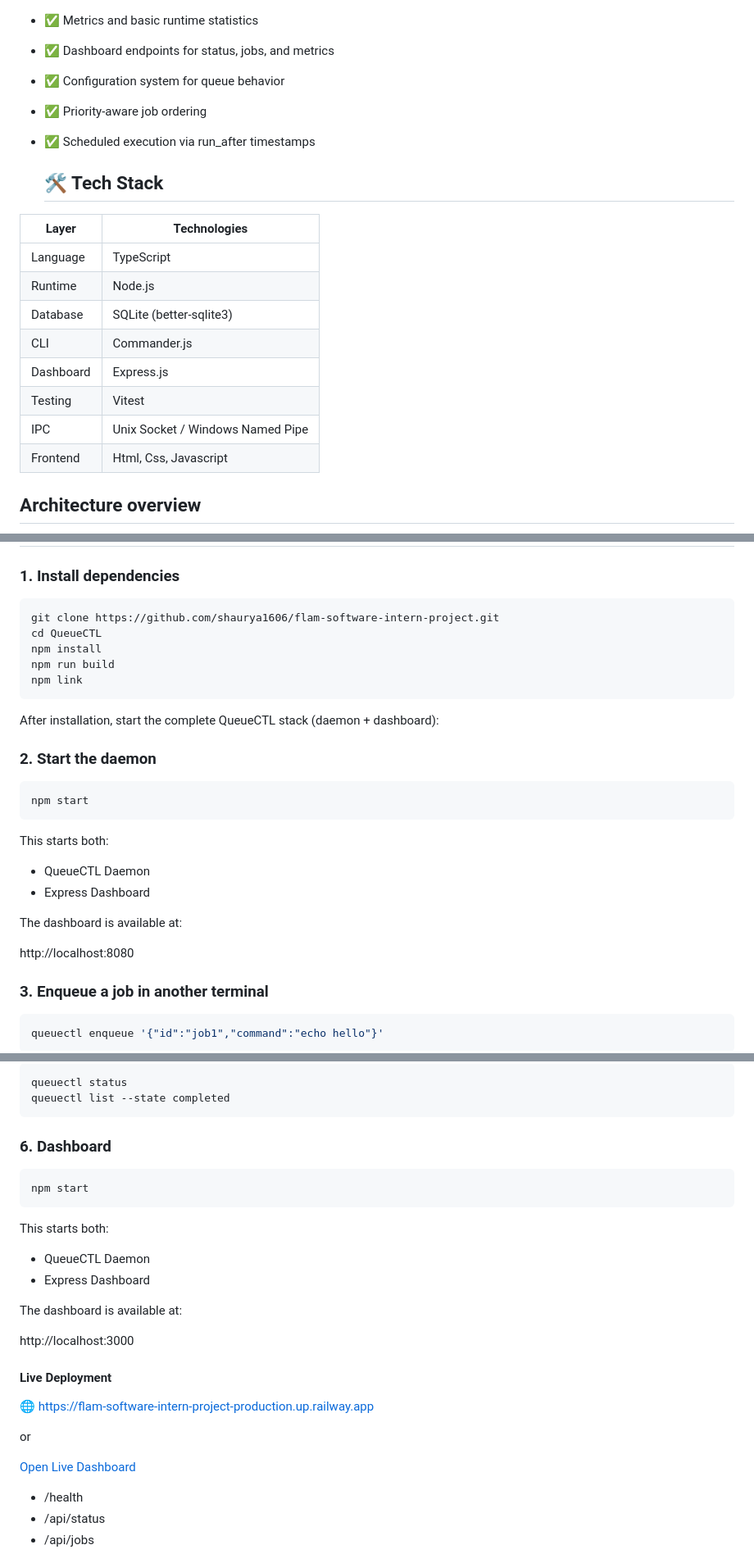
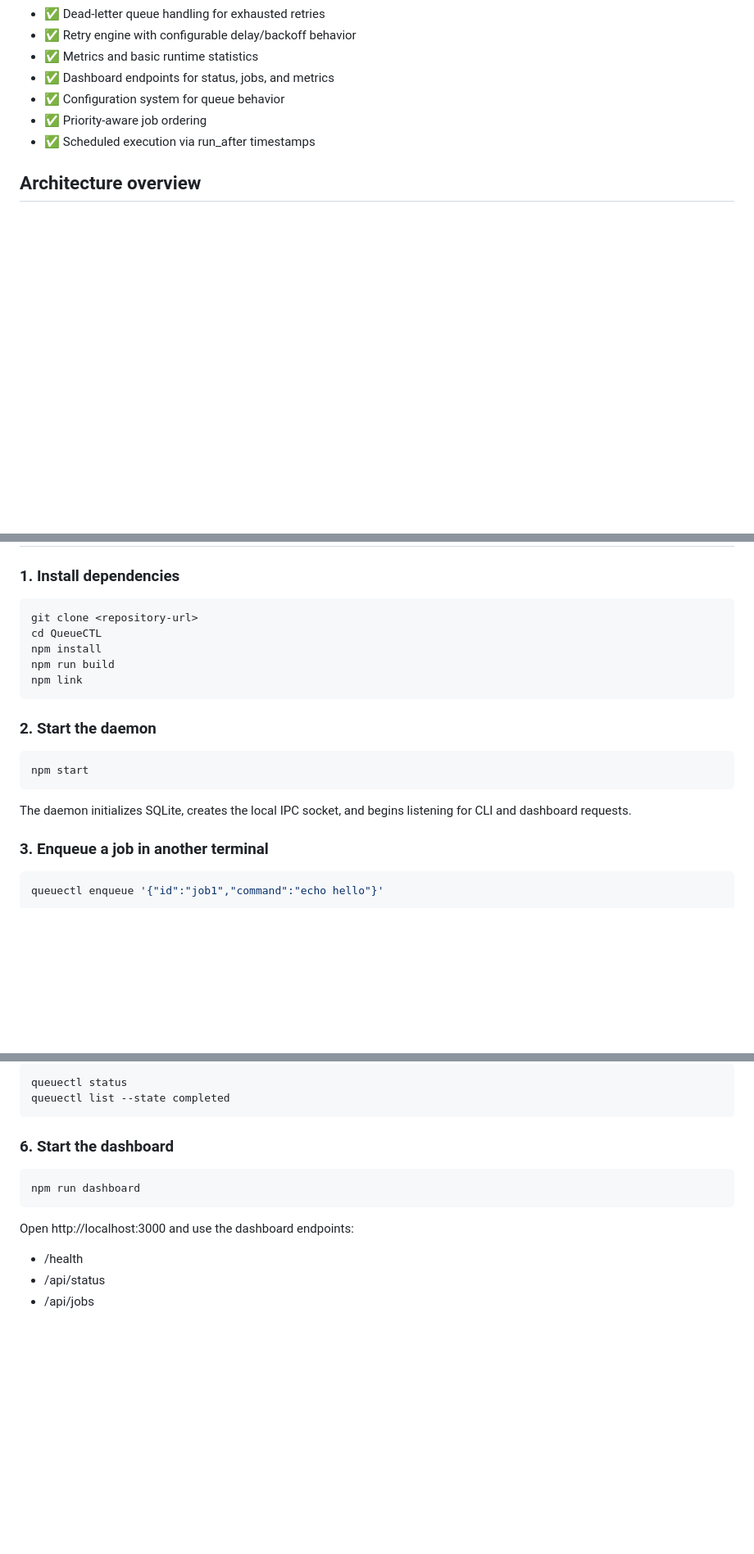
Before and after one commit to shaurya1606/flam-software-intern-project, a Markdown page: README.md, 3 parts joined by grey strips. Shown at 82% size. Rendered like a GitHub page; blank space fills up the shorter version.

````diff
--- a/README.md
+++ b/README.md
@@ -88,19 +59,6 @@ The hosted dashboard allows you to inspect the running queue without setting up
 - ✅ Configuration system for queue behavior
 - ✅ Priority-aware job ordering
 - ✅ Scheduled execution via run_after timestamps
-
-  ## 🛠 Tech Stack
-
-| Layer | Technologies |
-|--------|--------------|
-| Language | TypeScript |
-| Runtime | Node.js |
-| Database | SQLite (better-sqlite3) |
-| CLI | Commander.js |
-| Dashboard | Express.js |
-| Testing | Vitest |
-| IPC | Unix Socket / Windows Named Pipe |
-| Frontend | Html, Css, Javascript |
 
 ## Architecture overview
 
@@ -171,13 +129,12 @@ tests/                    integration scenarios against a real daemon
 ### 1. Install dependencies
 
 ```bash
-git clone https://github.com/shaurya1606/flam-software-intern-project.git
+git clone <repository-url>
 cd QueueCTL
 npm install
 npm run build
 npm link
 ```
-After installation, start the complete QueueCTL stack (daemon + dashboard):
 
 ### 2. Start the daemon
 
@@ -185,14 +142,7 @@ After installation, start the complete QueueCTL stack (daemon + dashboard):
 npm start
 ```
 
-This starts both:
-
-- QueueCTL Daemon
-- Express Dashboard
-
-The dashboard is available at:
-
-http://localhost:8080
+The daemon initializes SQLite, creates the local IPC socket, and begins listening for CLI and dashboard requests.
 
 ### 3. Enqueue a job in another terminal
 
@@ -219,28 +169,13 @@ queuectl status
 queuectl list --state completed
 ```
 
-### 6. Dashboard
+### 6. Start the dashboard
 
 ```bash
-npm start
+npm run dashboard
 ```
 
-This starts both:
-
-- QueueCTL Daemon
-- Express Dashboard
-
-The dashboard is available at:
-
-http://localhost:3000
-
-#### Live Deployment
-
-🌐 https://flam-software-intern-project-production.up.railway.app
-
-or
-
-[Open Live Dashboard](https://flam-software-intern-project-production.up.railway.app)
+Open http://localhost:3000 and use the dashboard endpoints:
 
 - /health
 - /api/status
````
Also changed, not shown: other parts of README.md (+19 -94 lines).
